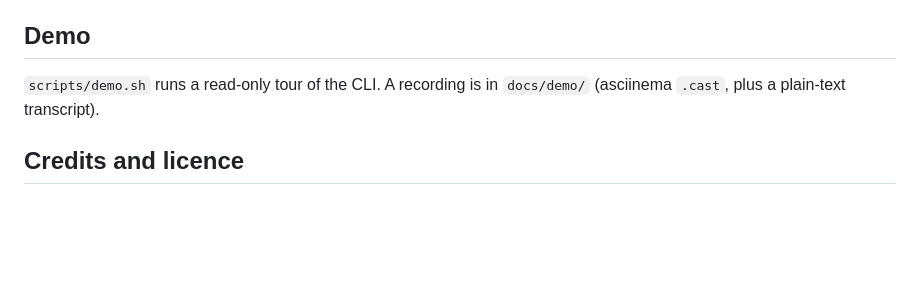
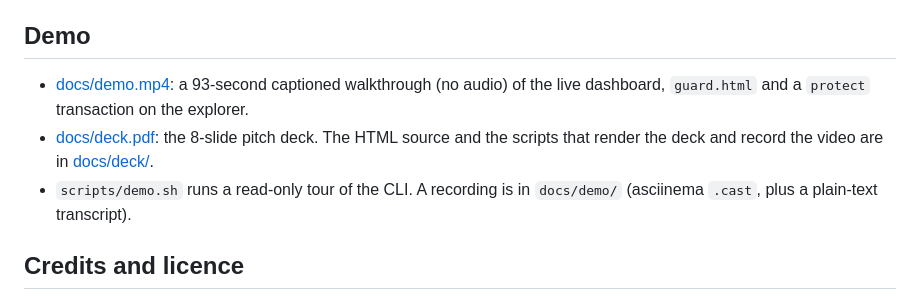
Before and after one commit to northbit-dev/musd-trove-radar, a Markdown page: README.md, the part around the change. Drawn GitHub-style; blank space fills up the shorter version.

Commit message:
Add 8-slide pitch deck and captioned demo video

```diff
--- a/README.md
+++ b/README.md
@@ -244,7 +244,9 @@ Every transaction is simulated before the wallet is asked to sign, and each one
 Not audited, testnet only. [SECURITY.md](SECURITY.md) has the threat model (leaked signatures, front-running, the oracle, nonce consumption, reentrancy) and lists what the guard does not protect against. [docs/security/static-analysis.md](docs/security/static-analysis.md) has the Slither results: no High or Medium findings, and every remaining finding is justified.
 
 ## Demo
-`scripts/demo.sh` runs a read-only tour of the CLI. A recording is in `docs/demo/` (asciinema `.cast`, plus a plain-text transcript).
+* [docs/demo.mp4](docs/demo.mp4): a 93-second captioned walkthrough (no audio) of the live dashboard, `guard.html` and a `protect` transaction on the explorer.
+* [docs/deck.pdf](docs/deck.pdf): the 8-slide pitch deck. The HTML source and the scripts that render the deck and record the video are in [docs/deck/](docs/deck/).
+* `scripts/demo.sh` runs a read-only tour of the CLI. A recording is in `docs/demo/` (asciinema `.cast`, plus a plain-text transcript).
 
 ## Credits and licence
 MUSD contract addresses and ABIs come from [mezo-org/musd](https://github.com/mezo-org/musd) (`solidity/artifacts/deployments/matsnet`, commit da7888a), GPL-3.0. This project is therefore GPL-3.0-or-later. Built with [viem](https://viem.sh).
```
Also changed, not shown: docs/deck/README.md (added, +12 -0 lines), docs/deck/guard-app.png (added), docs/deck/radar.png (added), 5 other files.
